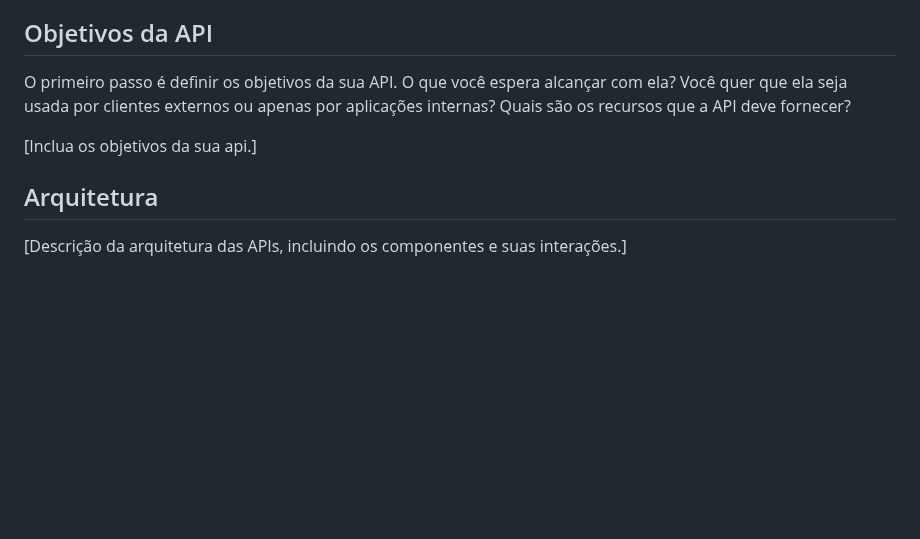
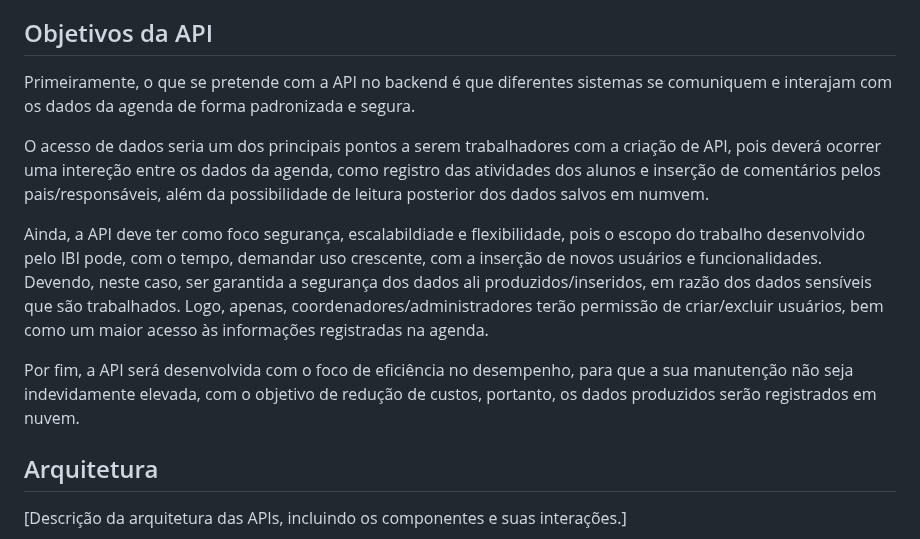
Before and after one commit to ICEI-PUC-Minas-PMV-SI/pmv-si-2024-1-pe6-t1-g2-ibi, a Markdown page: docs/backend-apis.md, the part around the change. Rendered like a GitHub page; blank space fills up the shorter version.

```diff
--- a/docs/backend-apis.md
+++ b/docs/backend-apis.md
@@ -6,10 +6,13 @@ Entretanto, para isto, a construção de uma aplicação de APIS Web é uma etap
 
 ## Objetivos da API
 
-O primeiro passo é definir os objetivos da sua API. O que você espera alcançar com ela? Você quer que ela seja usada por clientes externos ou apenas por aplicações internas? Quais são os recursos que a API deve fornecer?
+Primeiramente, o que se pretende com a API no backend é que  diferentes sistemas se comuniquem e interajam com os dados da agenda de forma padronizada e segura.
 
-[Inclua os objetivos da sua api.]
+O acesso de dados seria um dos principais pontos a serem trabalhadores com a criação de API, pois deverá ocorrer uma intereção entre os dados da agenda, como registro das atividades dos alunos e inserção de comentários pelos pais/responsáveis, além da possibilidade de leitura posterior dos dados salvos em numvem.
 
+Ainda, a API deve ter como foco segurança, escalabildiade e flexibilidade, pois o escopo do trabalho desenvolvido pelo IBI pode, com o tempo, demandar uso crescente, com a inserção de novos usuários e funcionalidades. Devendo, neste caso, ser garantida a segurança dos dados ali produzidos/inseridos, em razão dos dados sensíveis que são trabalhados. Logo, apenas, coordenadores/administradores terão permissão de criar/excluir usuários, bem como um maior acesso às informações registradas na agenda.
+
+Por fim, a API será desenvolvida com o foco de eficiência no desempenho, para que a sua manutenção não seja indevidamente elevada, com o objetivo de redução de custos, portanto, os dados produzidos serão registrados em nuvem.
 
 ## Arquitetura
 
```
